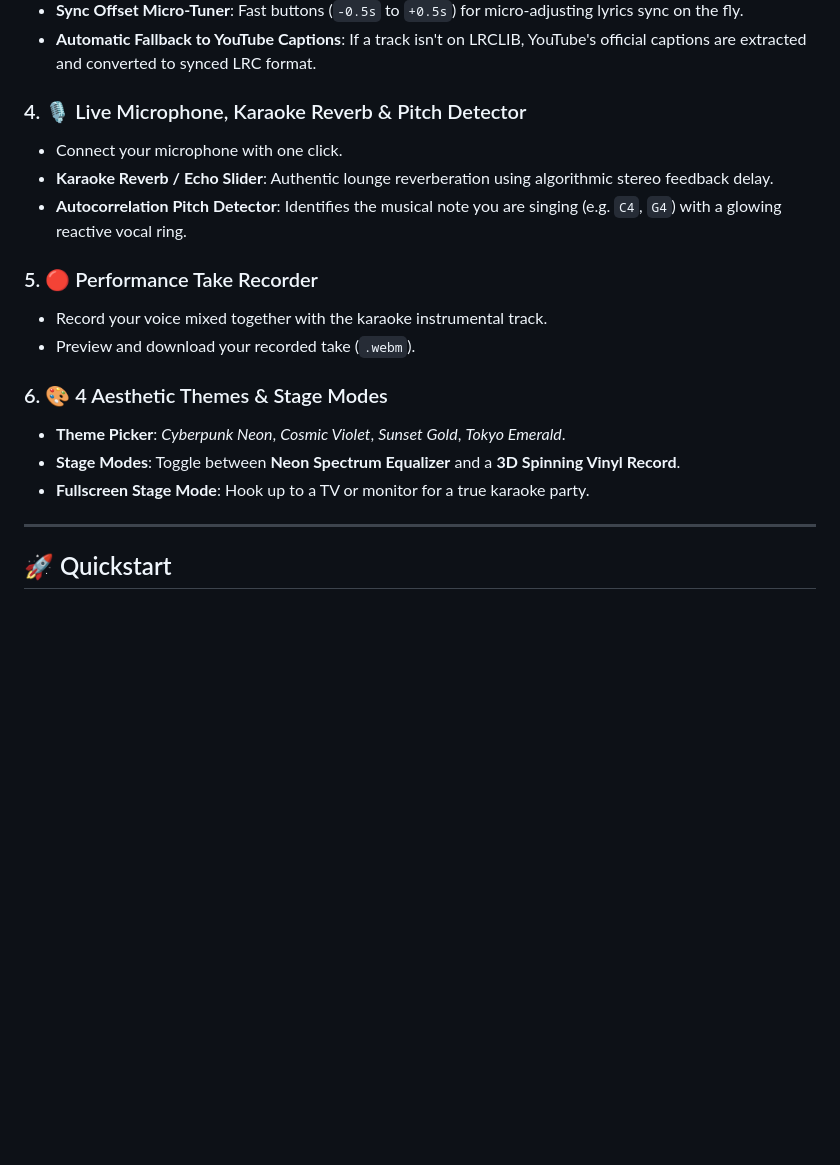
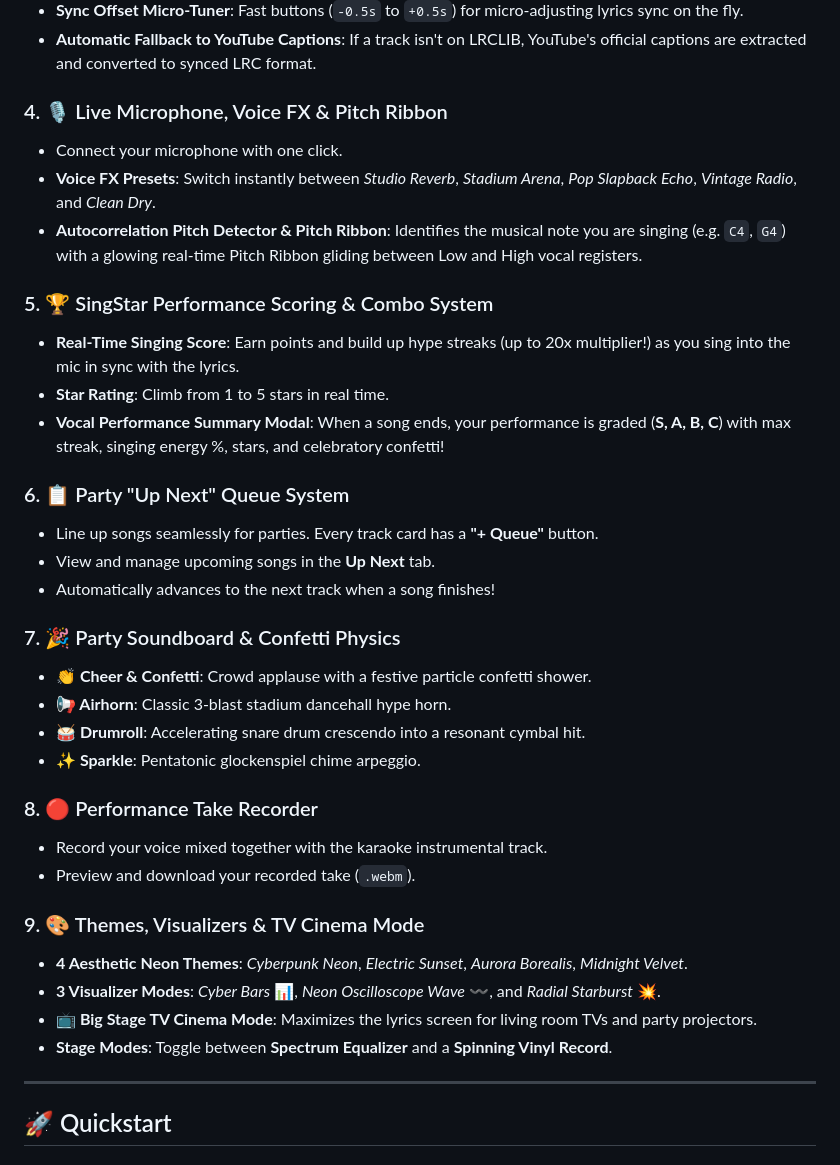
Before and after one commit to LIN4CRE/karaoke-pulse, a Markdown page: README.md, the part around the change. GitHub-like rendering; blank space fills up the shorter version.

Commit message:
docs: update README with soundboard, scoring, queue, and visualizer features

```diff
--- a/README.md
+++ b/README.md
@@ -42,19 +42,36 @@ Never guess whether a song has lyrics. Includes 30+ pre-verified crowd favorites
 - **Sync Offset Micro-Tuner**: Fast buttons (`-0.5s` to `+0.5s`) for micro-adjusting lyrics sync on the fly.
 - **Automatic Fallback to YouTube Captions**: If a track isn't on LRCLIB, YouTube's official captions are extracted and converted to synced LRC format.
 
-### 4. 🎙️ Live Microphone, Karaoke Reverb & Pitch Detector
+### 4. 🎙️ Live Microphone, Voice FX & Pitch Ribbon
 - Connect your microphone with one click.
-- **Karaoke Reverb / Echo Slider**: Authentic lounge reverberation using algorithmic stereo feedback delay.
-- **Autocorrelation Pitch Detector**: Identifies the musical note you are singing (e.g. `C4`, `G4`) with a glowing reactive vocal ring.
+- **Voice FX Presets**: Switch instantly between *Studio Reverb*, *Stadium Arena*, *Pop Slapback Echo*, *Vintage Radio*, and *Clean Dry*.
+- **Autocorrelation Pitch Detector & Pitch Ribbon**: Identifies the musical note you are singing (e.g. `C4`, `G4`) with a glowing real-time Pitch Ribbon gliding between Low and High vocal registers.
 
-### 5. 🔴 Performance Take Recorder
+### 5. 🏆 SingStar Performance Scoring & Combo System
+- **Real-Time Singing Score**: Earn points and build up hype streaks (up to 20x multiplier!) as you sing into the mic in sync with the lyrics.
+- **Star Rating**: Climb from 1 to 5 stars in real time.
+- **Vocal Performance Summary Modal**: When a song ends, your performance is graded (**S, A, B, C**) with max streak, singing energy %, stars, and celebratory confetti!
+
+### 6. 📋 Party "Up Next" Queue System
+- Line up songs seamlessly for parties. Every track card has a **"+ Queue"** button.
+- View and manage upcoming songs in the **Up Next** tab.
+- Automatically advances to the next track when a song finishes!
+
+### 7. 🎉 Party Soundboard & Confetti Physics
+- **👏 Cheer & Confetti**: Crowd applause with a festive particle confetti shower.
+- **📢 Airhorn**: Classic 3-blast stadium dancehall hype horn.
+- **🥁 Drumroll**: Accelerating snare drum crescendo into a resonant cymbal hit.
+- **✨ Sparkle**: Pentatonic glockenspiel chime arpeggio.
+
+### 8. 🔴 Performance Take Recorder
 - Record your voice mixed together with the karaoke instrumental track.
 - Preview and download your recorded take (`.webm`).
 
-### 6. 🎨 4 Aesthetic Themes & Stage Modes
-- **Theme Picker**: *Cyberpunk Neon*, *Cosmic Violet*, *Sunset Gold*, *Tokyo Emerald*.
-- **Stage Modes**: Toggle between **Neon Spectrum Equalizer** and a **3D Spinning Vinyl Record**.
-- **Fullscreen Stage Mode**: Hook up to a TV or monitor for a true karaoke party.
+### 9. 🎨 Themes, Visualizers & TV Cinema Mode
+- **4 Aesthetic Neon Themes**: *Cyberpunk Neon*, *Electric Sunset*, *Aurora Borealis*, *Midnight Velvet*.
+- **3 Visualizer Modes**: *Cyber Bars* 📊, *Neon Oscilloscope Wave* 〰️, and *Radial Starburst* 💥.
+- **📺 Big Stage TV Cinema Mode**: Maximizes the lyrics screen for living room TVs and party projectors.
+- **Stage Modes**: Toggle between **Spectrum Equalizer** and a **Spinning Vinyl Record**.
 
 ---
 
```
